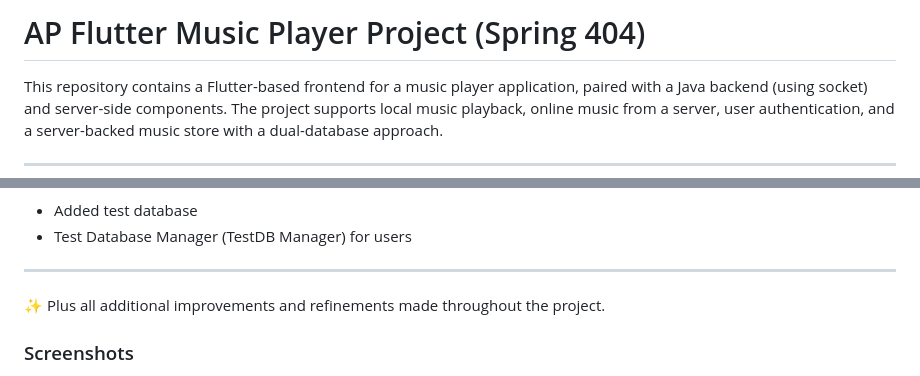
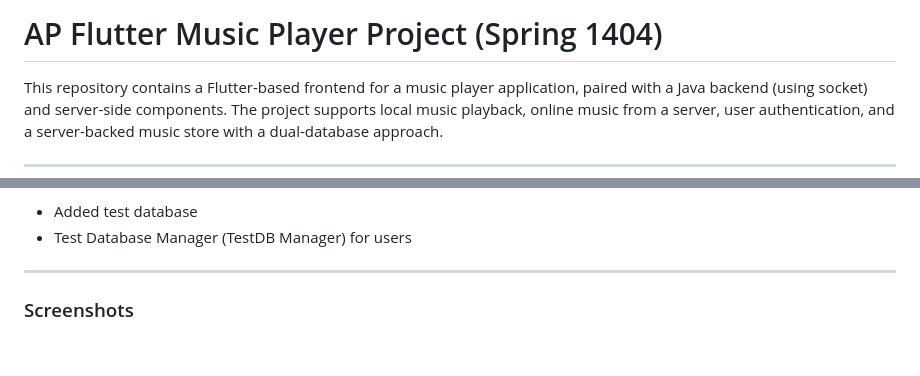
Before and after one commit to cr1stal-x/flutter-music-player, a Markdown page: README.md, 2 parts joined by grey strips. GitHub-like rendering; blank space fills up the shorter version.

Commit message:
editing readme 3

```diff
--- a/README.md
+++ b/README.md
@@ -1,4 +1,4 @@
-# AP Flutter Music Player Project (Spring 404)
+# AP Flutter Music Player Project (Spring 1404)
 
 This repository contains a Flutter-based frontend for a music player application, paired with a Java backend (using socket) and server-side components.
 The project supports local music playback, online music from a server, user authentication, and a server-backed music store with a dual-database approach.
@@ -145,8 +145,6 @@ The project supports local music playback, online music from a server, user auth
 
 ---
 
-✨ Plus all additional improvements and refinements made throughout the project.
-
 
 ### Screenshots
 
```
